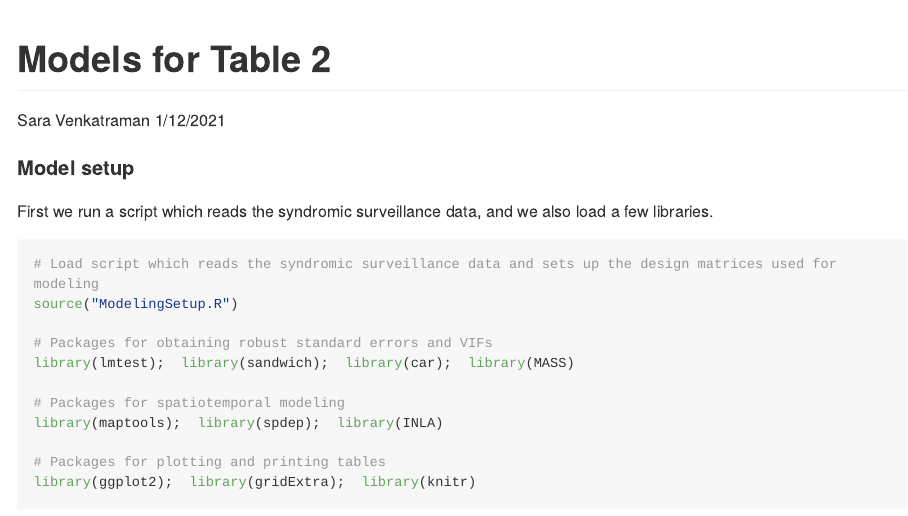
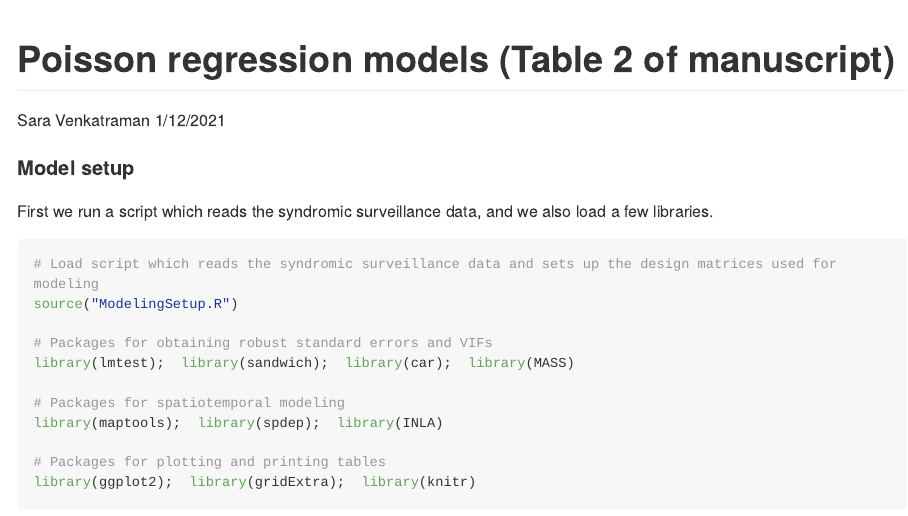
Before and after one commit to sara-venkatraman/NYC-Housing-COVID19, an R Markdown document (PoissonRegressionModels.Rmd): the page in a window 1100 px wide, from its top. The pictures show the output file PoissonRegressionModels.md that the author committed with the source, drawn offline in the style of GitHub; long lines of code are wrapped.

Commit message:
Updated title

```diff
--- a/PoissonRegressionModels.Rmd
+++ b/PoissonRegressionModels.Rmd
@@ -1,5 +1,5 @@
 ---
-title: "Models for Table 2"
+title: "Poisson regression models (Table 2 of manuscript)"
 author: "Sara Venkatraman"
 date: "1/12/2021"
 output: rmarkdown::github_document
```
Also changed, not shown: PoissonRegressionModels.md.
